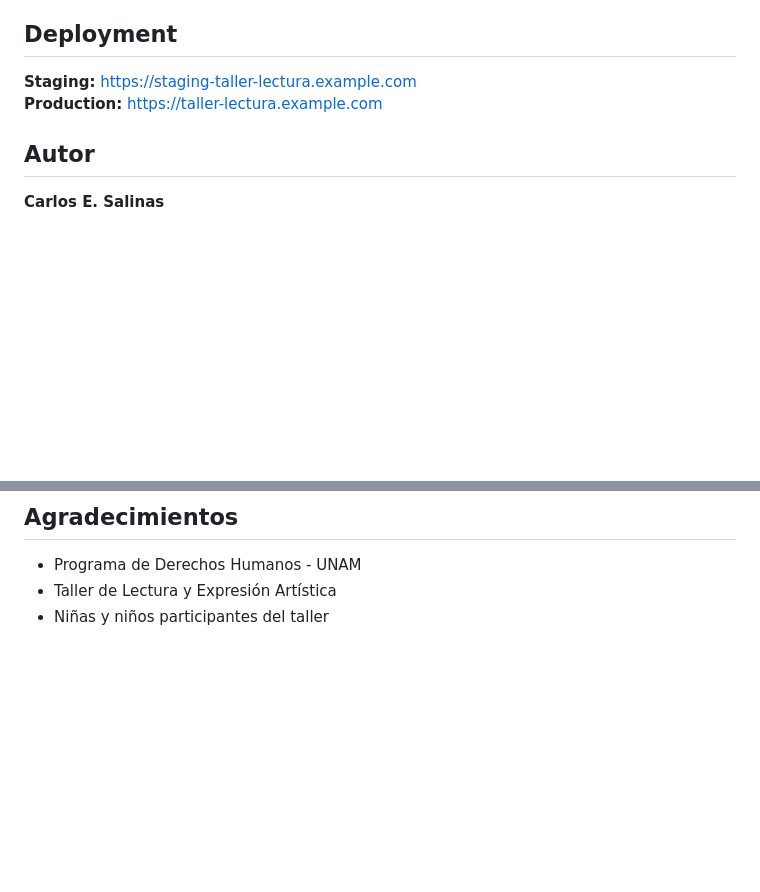
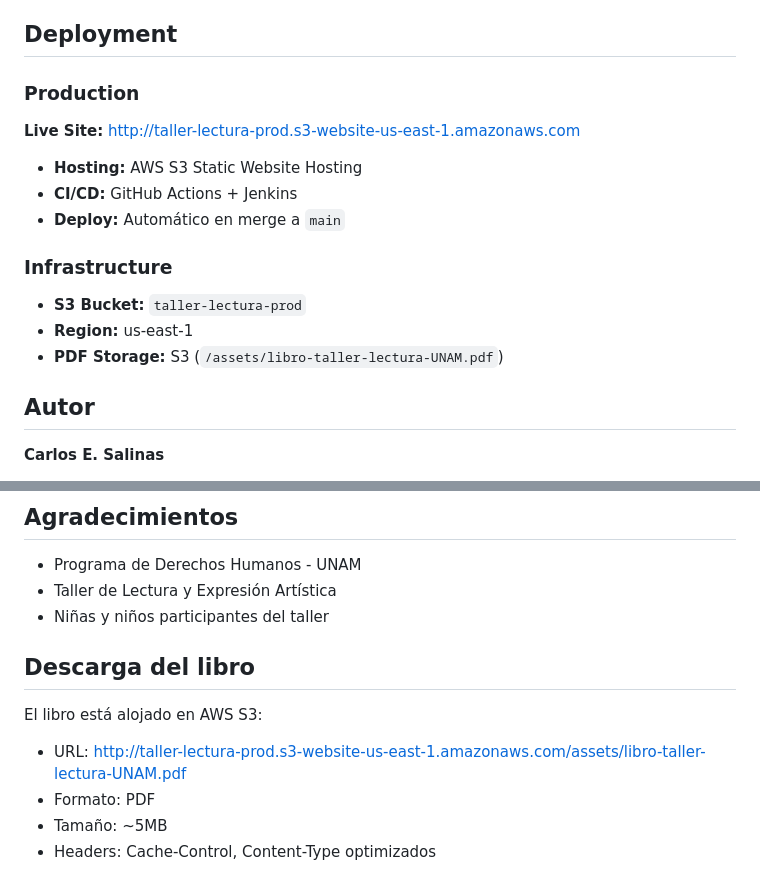
Before and after one commit to CarlosESalinas/taller-lectura-devops, a Markdown page: README.md, 2 parts joined by grey strips. Drawn GitHub-style; blank space fills up the shorter version.

Commit message:
update: Se actualiza README.md

```diff
--- a/README.md
+++ b/README.md
@@ -146,9 +146,19 @@ Pipeline de deployment:
 5. Deploy to Production
 
 ## Deployment
+### Production
 
-**Staging:** https://staging-taller-lectura.example.com
-**Production:** https://taller-lectura.example.com
+**Live Site:** http://taller-lectura-prod.s3-website-us-east-1.amazonaws.com
+
+- **Hosting:** AWS S3 Static Website Hosting
+- **CI/CD:** GitHub Actions + Jenkins
+- **Deploy:** Automático en merge a `main`
+
+### Infrastructure
+- **S3 Bucket:** `taller-lectura-prod`
+- **Region:** us-east-1
+- **PDF Storage:** S3 (`/assets/libro-taller-lectura-UNAM.pdf`)
+
 
 ## Autor
 
@@ -166,3 +176,11 @@ MIT License - ver [LICENSE](LICENSE) para más detalles
 - Programa de Derechos Humanos - UNAM
 - Taller de Lectura y Expresión Artística
 - Niñas y niños participantes del taller
+
+## Descarga del libro
+
+El libro está alojado en AWS S3:
+- URL: http://taller-lectura-prod.s3-website-us-east-1.amazonaws.com/assets/libro-taller-lectura-UNAM.pdf
+- Formato: PDF
+- Tamaño: ~5MB
+- Headers: Cache-Control, Content-Type optimizados
```
Also changed, not shown: other parts of README.md (+2 -2 lines).
